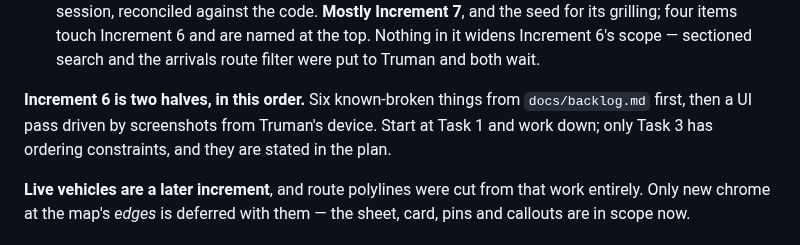
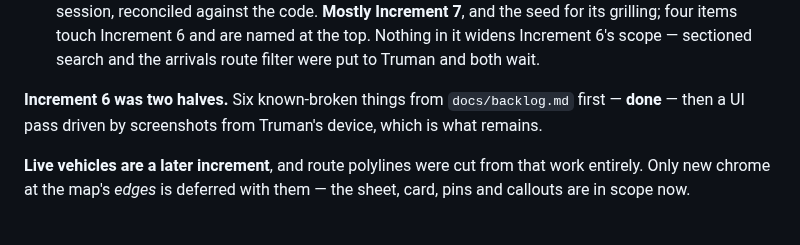
Before and after one commit to choytr/where-da-bus, a Markdown page: docs/handoff.md, the part around one of its changes. Rendered like a GitHub page.

```diff
--- a/docs/handoff.md
+++ b/docs/handoff.md
@@ -69,10 +73,9 @@ was serious.
    named at the top. Nothing in it widens Increment 6's scope — sectioned
    search and the arrivals route filter were put to Truman and both wait.
 
-**Increment 6 is two halves, in this order.** Six known-broken things from
-`docs/backlog.md` first, then a UI pass driven by screenshots from Truman's
-device. Start at Task 1 and work down; only Task 3 has ordering constraints, and
-they are stated in the plan.
+**Increment 6 was two halves.** Six known-broken things from `docs/backlog.md`
+first — **done** — then a UI pass driven by screenshots from Truman's device,
+which is what remains.
 
 **Live vehicles are a later increment**, and route polylines were cut from that
 work entirely. Only new chrome at the map's *edges* is deferred with them — the
```
Also changed, not shown: other parts of docs/handoff.md (+39 -27 lines), docs/backlog.md (+9 -0 lines).
